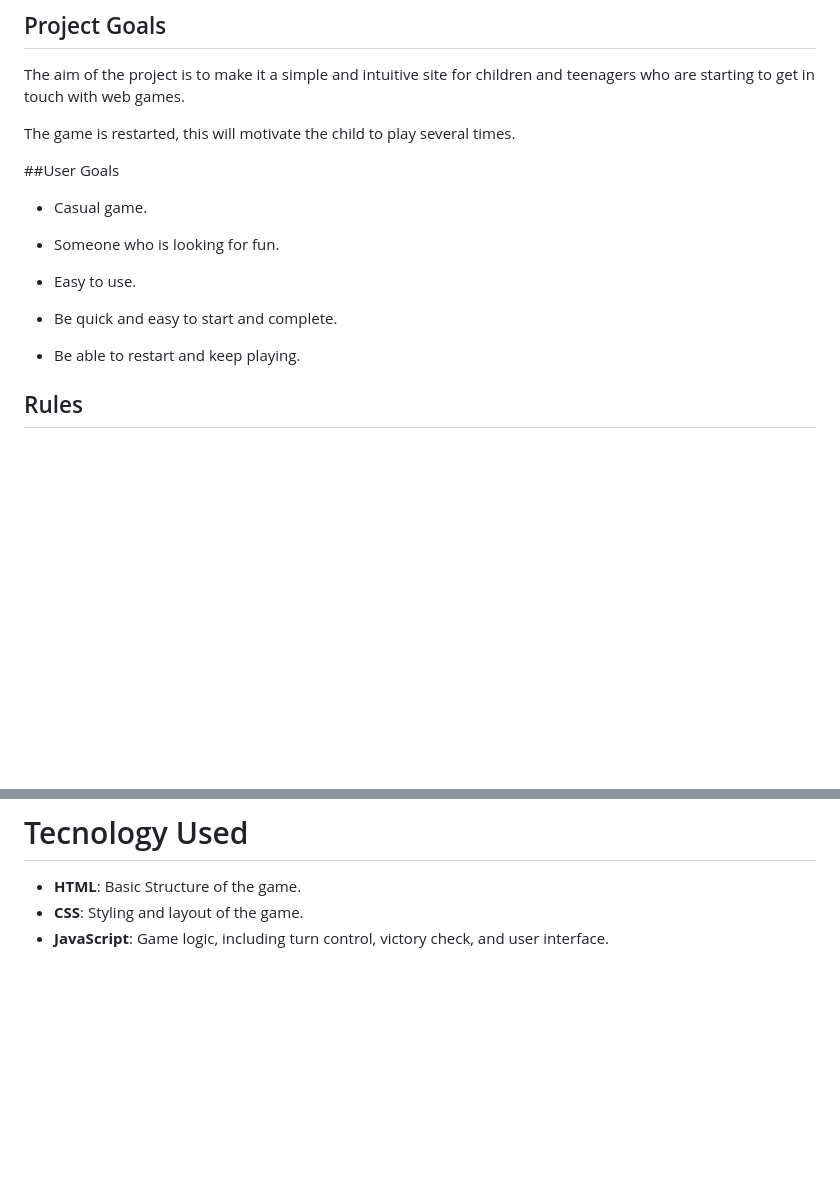
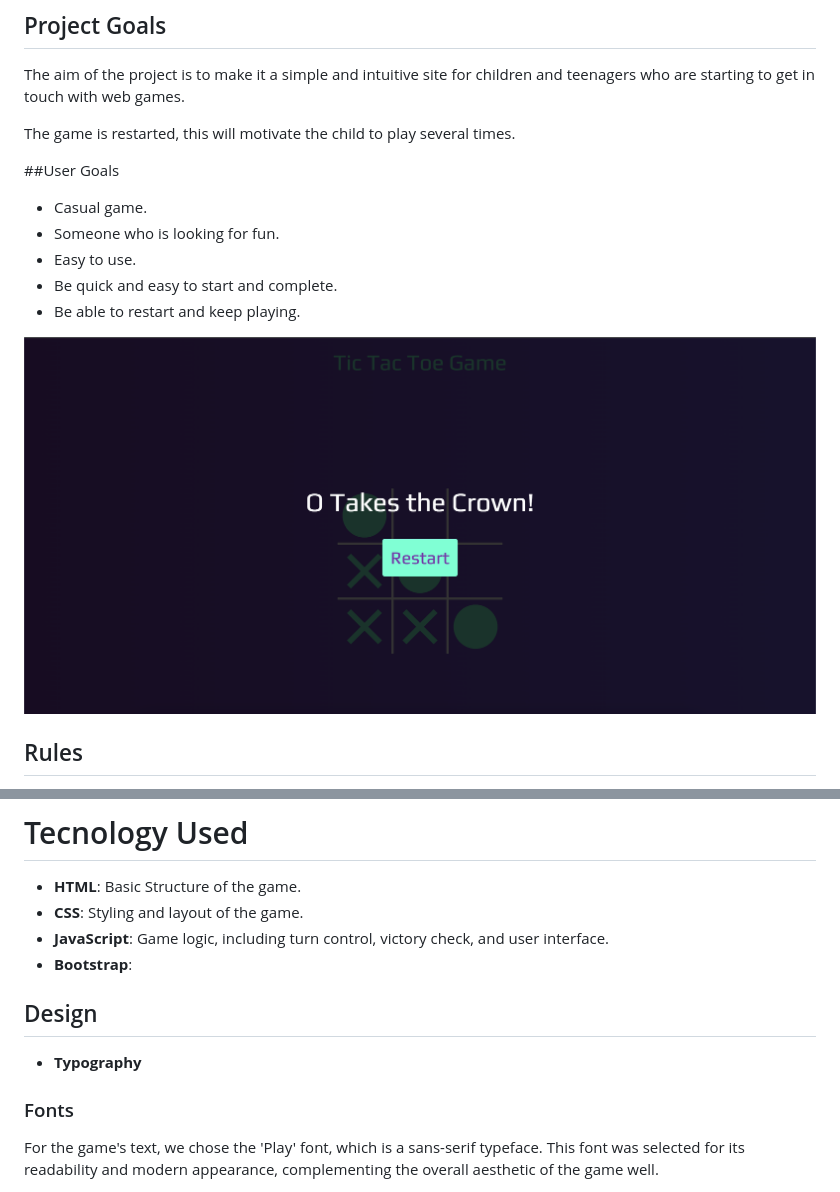
Before and after one commit to jmartinesdev/Tic_Tac_Toe-Game, a Markdown page: README.md, 2 parts joined by grey strips. GitHub-like rendering; blank space fills up the shorter version.

```diff
--- a/README.md
+++ b/README.md
@@ -20,14 +20,12 @@ The game is restarted, this will motivate the child to play several times.
 ##User Goals
 
 - Casual game.
+- Someone who is looking for fun.
+- Easy to use.
+- Be quick and easy to start and complete.
+- Be able to restart and keep playing.
 
-- Someone who is looking for fun.
-
-- Easy to use.
-
-- Be quick and easy to start and complete.
-
-- Be able to restart and keep playing.
+![restart_game](https://github.com/jmartinesdev/Tic_Tac_Toe-Game/blob/main/assets/images/restart-game.png)
 
 ## Rules
 
@@ -57,8 +55,13 @@ The game is restarted, this will motivate the child to play several times.
 - **HTML**: Basic Structure of the game.
 - **CSS**: Styling and layout of the game.
 - **JavaScript**: Game logic, including turn control, victory check, and user interface.
+- **Bootstrap**:
 
+## Design
 
+- __Typography__
 
+### Fonts
 
+For the game's text, we chose the 'Play' font, which is a sans-serif typeface. This font was selected for its readability and modern appearance, complementing the overall aesthetic of the game well.
 
```
Also changed, not shown: other parts of README.md (+52 -22 lines).
